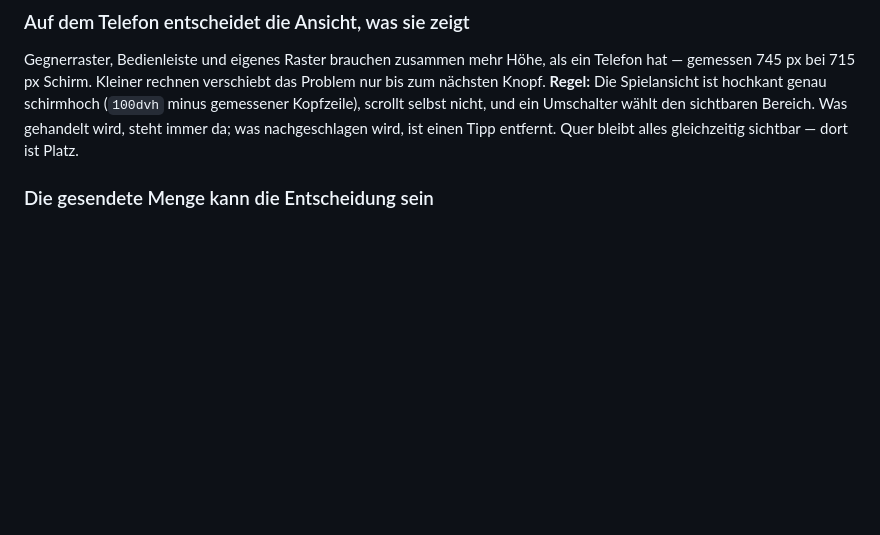
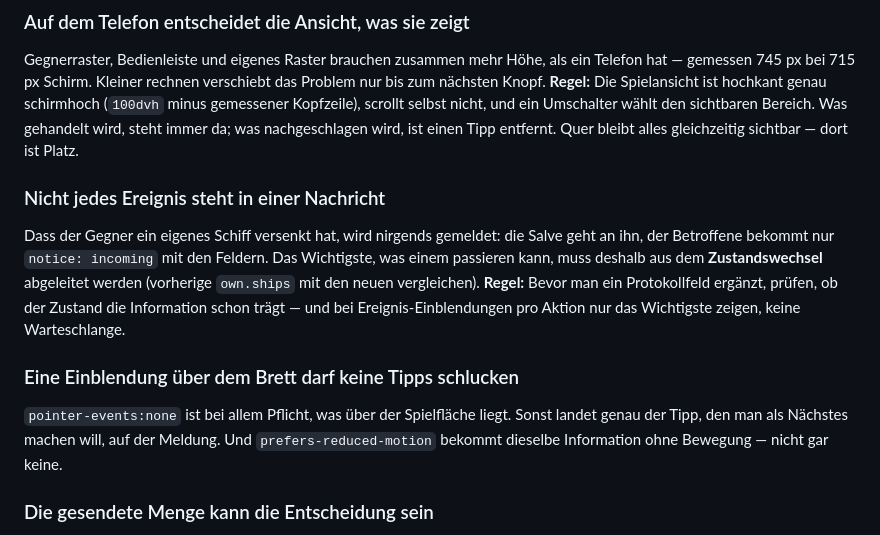
Before and after one commit to r0bsta1909/Shattle-Bips, a Markdown page: docs/LEARNINGS.md, the part around the change. Rendered like a GitHub page; blank space fills up the shorter version.

```diff
--- a/docs/LEARNINGS.md
+++ b/docs/LEARNINGS.md
@@ -109,6 +109,19 @@ nächsten Knopf. **Regel:** Die Spielansicht ist hochkant genau schirmhoch (`100
 gemessener Kopfzeile), scrollt selbst nicht, und ein Umschalter wählt den sichtbaren Bereich.
 Was gehandelt wird, steht immer da; was nachgeschlagen wird, ist einen Tipp entfernt.
 Quer bleibt alles gleichzeitig sichtbar — dort ist Platz.
+
+### Nicht jedes Ereignis steht in einer Nachricht
+Dass der Gegner ein eigenes Schiff versenkt hat, wird nirgends gemeldet: die Salve geht an
+ihn, der Betroffene bekommt nur `notice: incoming` mit den Feldern. Das Wichtigste, was einem
+passieren kann, muss deshalb aus dem **Zustandswechsel** abgeleitet werden (vorherige
+`own.ships` mit den neuen vergleichen). **Regel:** Bevor man ein Protokollfeld ergänzt,
+prüfen, ob der Zustand die Information schon trägt — und bei Ereignis-Einblendungen pro
+Aktion nur das Wichtigste zeigen, keine Warteschlange.
+
+### Eine Einblendung über dem Brett darf keine Tipps schlucken
+`pointer-events:none` ist bei allem Pflicht, was über der Spielfläche liegt. Sonst landet
+genau der Tipp, den man als Nächstes machen will, auf der Meldung. Und
+`prefers-reduced-motion` bekommt dieselbe Information ohne Bewegung — nicht gar keine.
 
 ### Die gesendete Menge kann die Entscheidung sein
 `applySalvo` verlangte „genau N Schüsse ansagen". Für den Salven-Vorrat, bei dem der Spieler
```
Also changed, not shown: docs/SESSIONS.md (+17 -0 lines).
